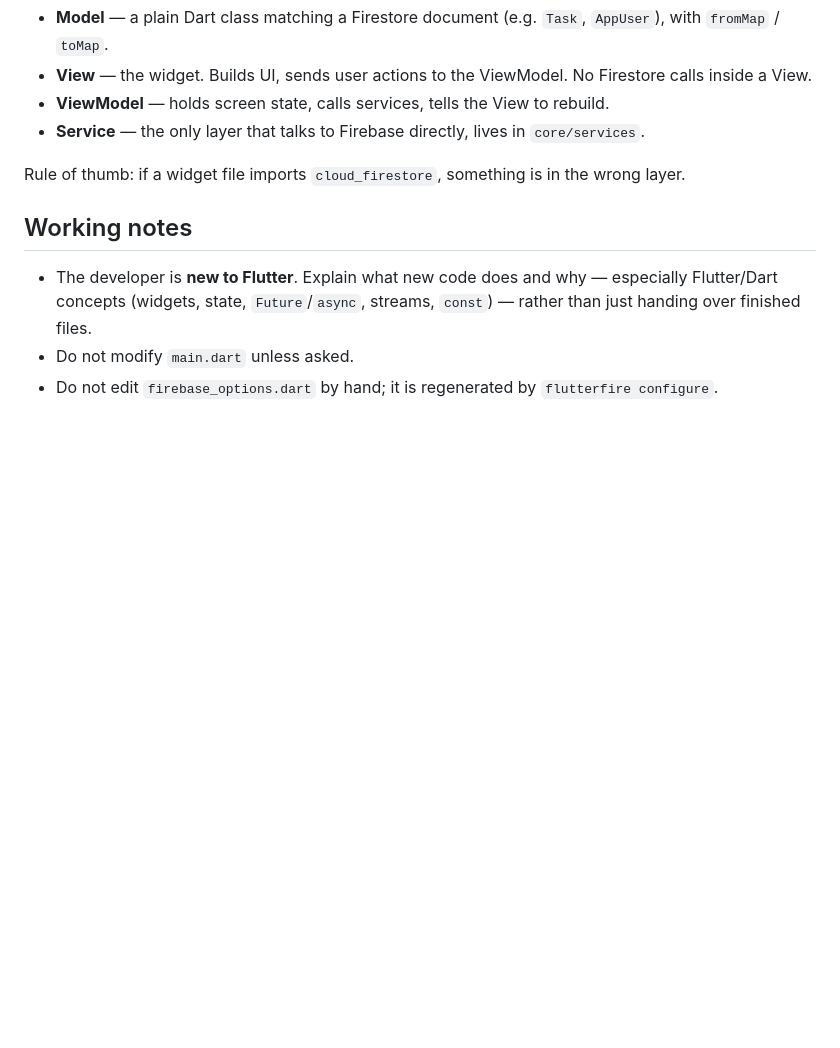
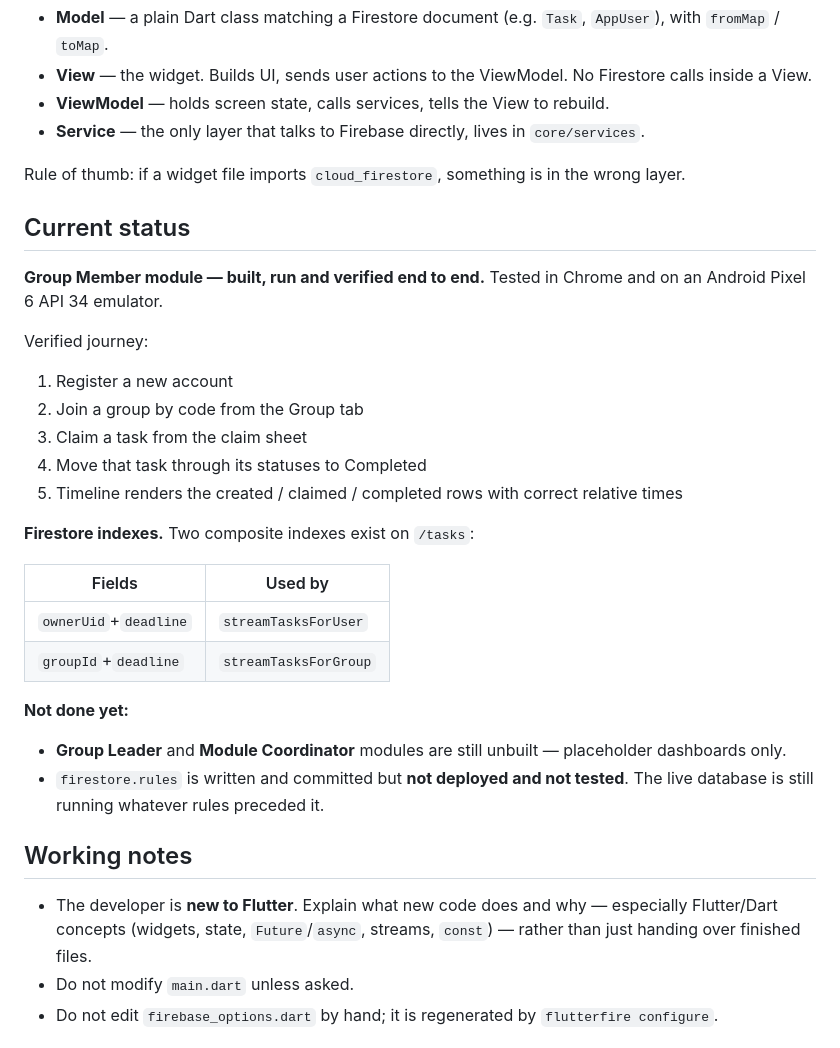
Before and after one commit to AiDv11/synca_app, a Markdown page: CLAUDE.md, the part around the change. Rendered like a GitHub page; blank space fills up the shorter version.

Commit message:
docs: add current status section to CLAUDE.md
Records that the member module is built and verified end to end in
Chrome and on an Android Pixel 6 API 34 emulator, the journey that
was tested, and the two composite indexes on /tasks.

Also states plainly that the leader and coordinator modules are
unbuilt and that firestore.rules is committed but not deployed or
tested, so future sessions start from an accurate picture.

Additive only. Nothing else in the file changed.

Co-Authored-By: Claude Opus 5 <noreply@anthropic.com>

```diff
--- a/CLAUDE.md
+++ b/CLAUDE.md
@@ -251,6 +251,33 @@ files land in that folder.
 
 Rule of thumb: if a widget file imports `cloud_firestore`, something is in the wrong layer.
 
+## Current status
+
+**Group Member module — built, run and verified end to end.** Tested in Chrome and on an
+Android Pixel 6 API 34 emulator.
+
+Verified journey:
+
+1. Register a new account
+2. Join a group by code from the Group tab
+3. Claim a task from the claim sheet
+4. Move that task through its statuses to Completed
+5. Timeline renders the created / claimed / completed rows with correct relative times
+
+**Firestore indexes.** Two composite indexes exist on `/tasks`:
+
+| Fields | Used by |
+| ------------------- | ---------------------- |
+| `ownerUid`+`deadline` | `streamTasksForUser` |
+| `groupId`+`deadline`  | `streamTasksForGroup` |
+
+**Not done yet:**
+
+- **Group Leader** and **Module Coordinator** modules are still unbuilt — placeholder
+  dashboards only.
+- `firestore.rules` is written and committed but **not deployed and not tested**. The
+  live database is still running whatever rules preceded it.
+
 ## Working notes
 
 - The developer is **new to Flutter**. Explain what new code does and why — especially
```
